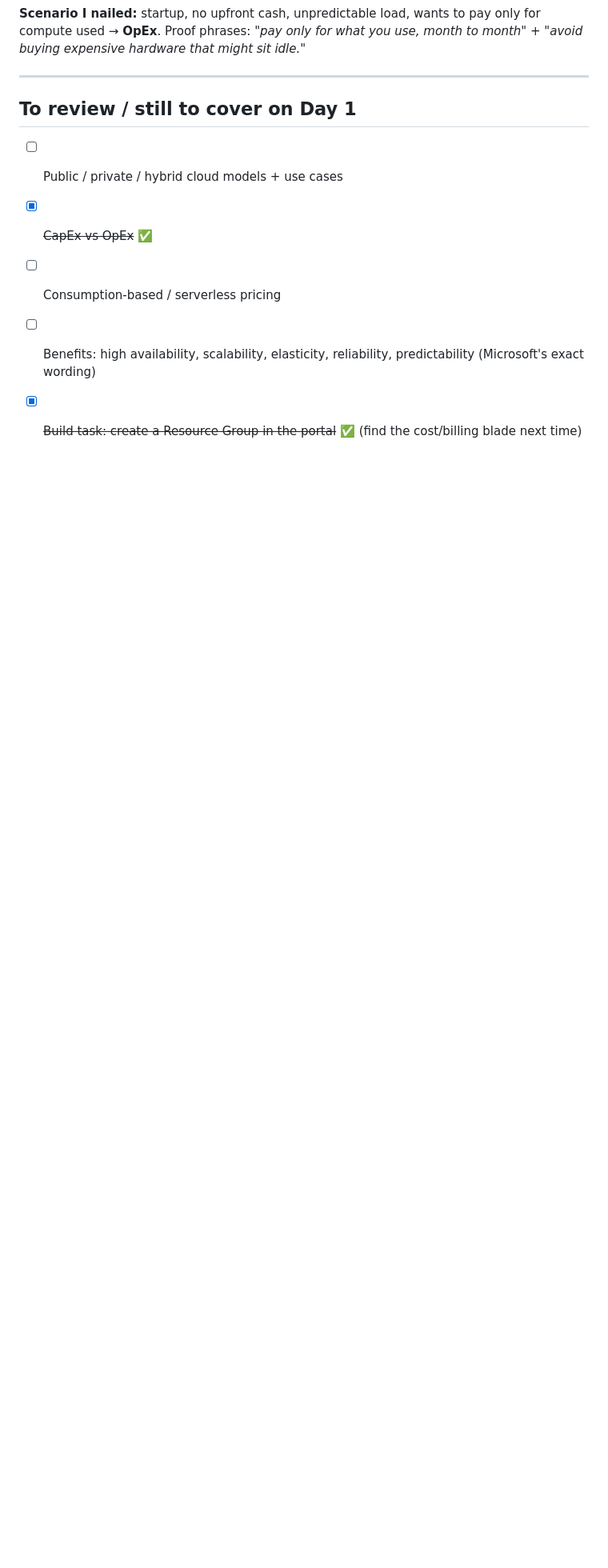
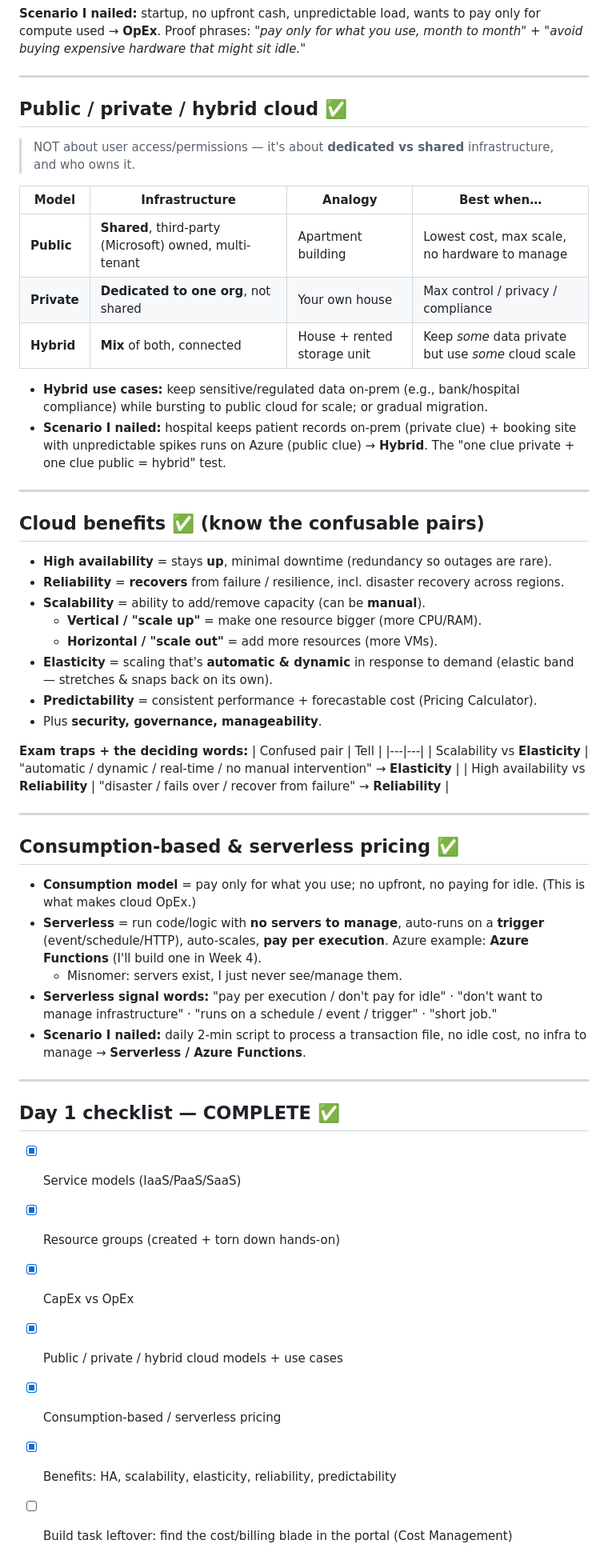
Before and after one commit to nsunderraj775/azure-python-upskilling, a Markdown page: week1-azure/day1-cloud-concepts-notes.md, the part around the change. Shown at 80% size. GitHub-like rendering; blank space fills up the shorter version.

Commit message:
Complete Day 1 notes: cloud models, benefits, serverless
Add public/private/hybrid, the cloud-benefit confusable pairs (scalability vs elasticity, HA vs reliability), and consumption/serverless pricing with signal words and scenarios. Day 1 cloud concepts complete.

Co-Authored-By: Claude Opus 4.8 <noreply@anthropic.com>

```diff
--- a/week1-azure/day1-cloud-concepts-notes.md
+++ b/week1-azure/day1-cloud-concepts-notes.md
@@ -103,9 +103,55 @@ Analogy: **IaaS = empty plot** (I build the house) · **PaaS = furnished apartme
 
 ---
 
-## To review / still to cover on Day 1
-- [ ] Public / private / hybrid cloud models + use cases
-- [x] ~~CapEx vs OpEx~~ ✅
-- [ ] Consumption-based / serverless pricing
-- [ ] Benefits: high availability, scalability, elasticity, reliability, predictability (Microsoft's exact wording)
-- [x] ~~Build task: create a Resource Group in the portal~~ ✅ (find the cost/billing blade next time)
+## Public / private / hybrid cloud ✅
+
+> NOT about user access/permissions — it's about **dedicated vs shared** infrastructure, and who owns it.
+
+| Model | Infrastructure | Analogy | Best when… |
+|---|---|---|---|
+| **Public** | **Shared**, third-party (Microsoft) owned, multi-tenant | Apartment building | Lowest cost, max scale, no hardware to manage |
+| **Private** | **Dedicated to one org**, not shared | Your own house | Max control / privacy / compliance |
+| **Hybrid** | **Mix** of both, connected | House + rented storage unit | Keep *some* data private but use *some* cloud scale |
+
+- **Hybrid use cases:** keep sensitive/regulated data on-prem (e.g., bank/hospital compliance) while bursting to public cloud for scale; or gradual migration.
+- **Scenario I nailed:** hospital keeps patient records on-prem (private clue) + booking site with unpredictable spikes runs on Azure (public clue) → **Hybrid**. The "one clue private + one clue public = hybrid" test.
+
+---
+
+## Cloud benefits ✅ (know the confusable pairs)
+
+- **High availability** = stays **up**, minimal downtime (redundancy so outages are rare).
+- **Reliability** = **recovers** from failure / resilience, incl. disaster recovery across regions.
+- **Scalability** = ability to add/remove capacity (can be **manual**).
+  - **Vertical / "scale up"** = make one resource bigger (more CPU/RAM).
+  - **Horizontal / "scale out"** = add more resources (more VMs).
+- **Elasticity** = scaling that's **automatic & dynamic** in response to demand (elastic band — stretches & snaps back on its own).
+- **Predictability** = consistent performance + forecastable cost (Pricing Calculator).
+- Plus **security, governance, manageability**.
+
+**Exam traps + the deciding words:**
+| Confused pair | Tell |
+|---|---|
+| Scalability vs **Elasticity** | "automatic / dynamic / real-time / no manual intervention" → **Elasticity** |
+| High availability vs **Reliability** | "disaster / fails over / recover from failure" → **Reliability** |
+
+---
+
+## Consumption-based & serverless pricing ✅
+
+- **Consumption model** = pay only for what you use; no upfront, no paying for idle. (This is what makes cloud OpEx.)
+- **Serverless** = run code/logic with **no servers to manage**, auto-runs on a **trigger** (event/schedule/HTTP), auto-scales, **pay per execution**. Azure example: **Azure Functions** (I'll build one in Week 4).
+  - Misnomer: servers exist, I just never see/manage them.
+- **Serverless signal words:** "pay per execution / don't pay for idle" · "don't want to manage infrastructure" · "runs on a schedule / event / trigger" · "short job."
+- **Scenario I nailed:** daily 2-min script to process a transaction file, no idle cost, no infra to manage → **Serverless / Azure Functions**.
+
+---
+
+## Day 1 checklist — COMPLETE ✅
+- [x] Service models (IaaS/PaaS/SaaS)
+- [x] Resource groups (created + torn down hands-on)
+- [x] CapEx vs OpEx
+- [x] Public / private / hybrid cloud models + use cases
+- [x] Consumption-based / serverless pricing
+- [x] Benefits: HA, scalability, elasticity, reliability, predictability
+- [ ] Build task leftover: find the cost/billing blade in the portal (Cost Management)
```
